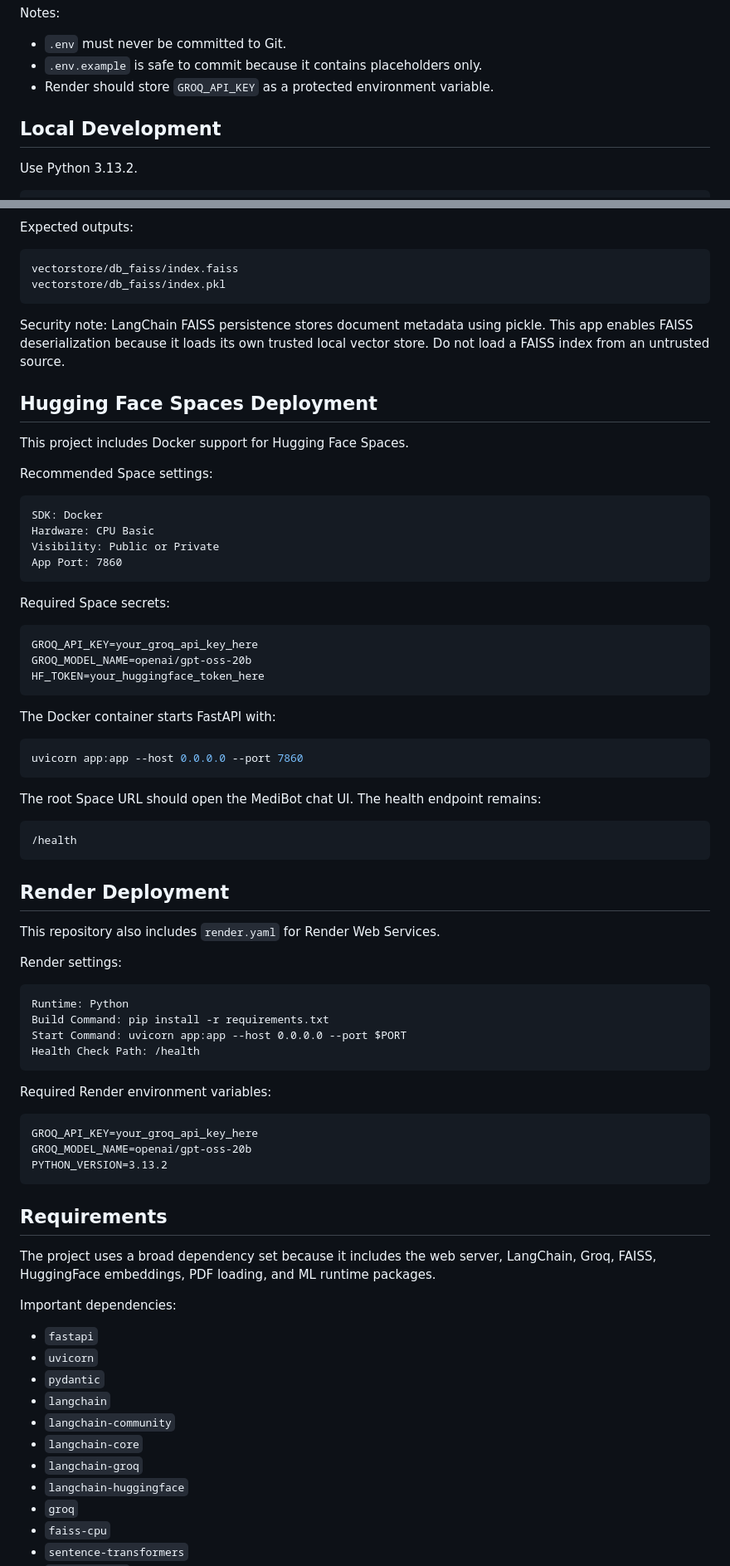
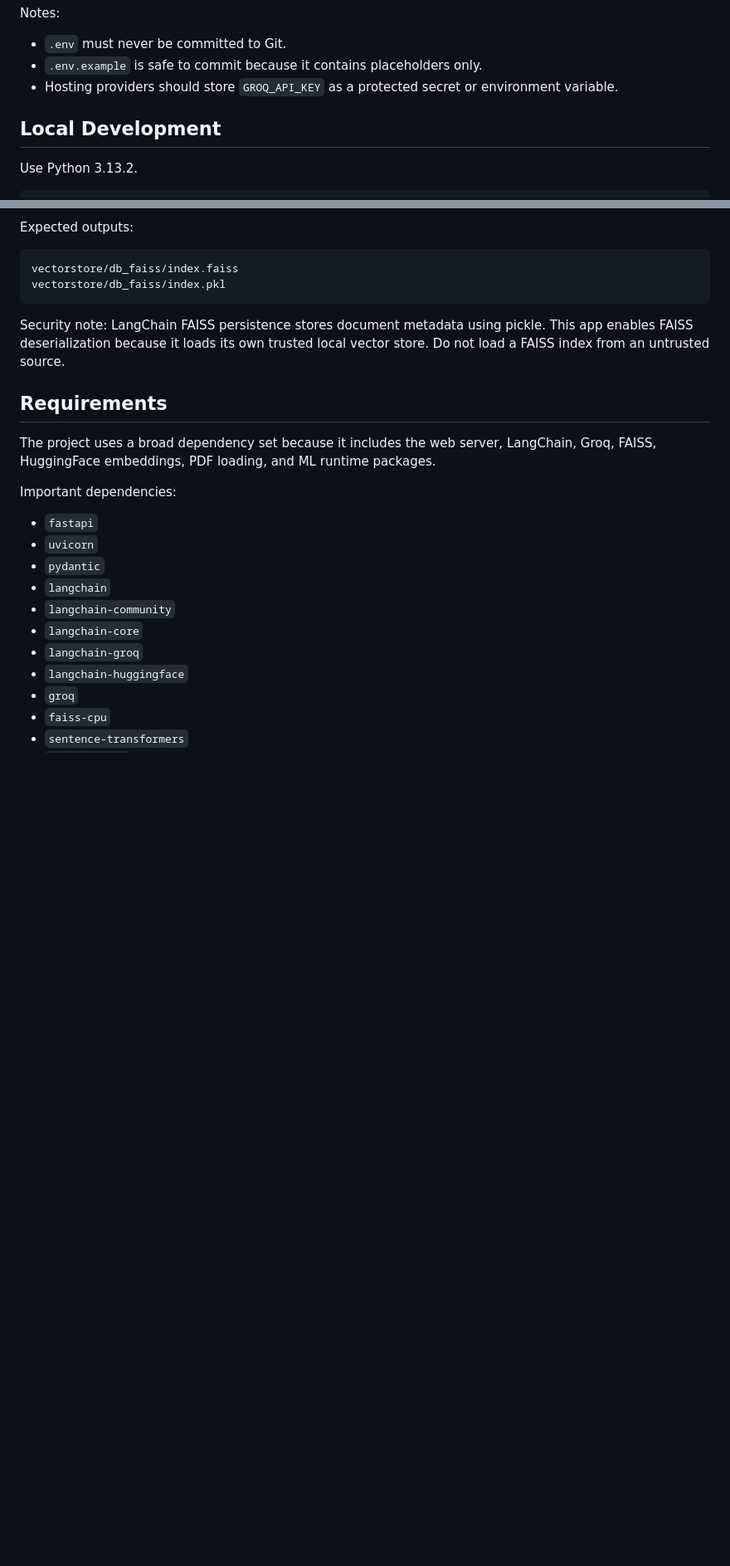
Before and after one commit to maharshipandya3006/MediBot, a Markdown page: README.md, 2 parts joined by grey strips. Shown at 83% size. Drawn GitHub-style; blank space fills up the shorter version.

````diff
--- a/README.md
+++ b/README.md
@@ -364,9 +368,10 @@ Notes:
 
 - `.env` must never be committed to Git.
 - `.env.example` is safe to commit because it contains placeholders only.
-- Render should store `GROQ_API_KEY` as a protected environment variable.
+- Hosting providers should store `GROQ_API_KEY` as a protected secret or
+  environment variable.
 
-## Local Development
+##  Local Development
 
 Use Python 3.13.2.
 
@@ -415,61 +420,7 @@ Security note: LangChain FAISS persistence stores document metadata using
 pickle. This app enables FAISS deserialization because it loads its own trusted
 local vector store. Do not load a FAISS index from an untrusted source.
 
-## Hugging Face Spaces Deployment
-
-This project includes Docker support for Hugging Face Spaces.
-
-Recommended Space settings:
-
-```text
-SDK: Docker
-Hardware: CPU Basic
-Visibility: Public or Private
-App Port: 7860
-```
-
-Required Space secrets:
-
-```text
-GROQ_API_KEY=your_groq_api_key_here
-GROQ_MODEL_NAME=openai/gpt-oss-20b
-HF_TOKEN=your_huggingface_token_here
-```
-
-The Docker container starts FastAPI with:
-
-```bash
-uvicorn app:app --host 0.0.0.0 --port 7860
-```
-
-The root Space URL should open the MediBot chat UI. The health endpoint remains:
-
-```text
-/health
-```
-
-## Render Deployment
-
-This repository also includes `render.yaml` for Render Web Services.
-
-Render settings:
-
-```text
-Runtime: Python
-Build Command: pip install -r requirements.txt
-Start Command: uvicorn app:app --host 0.0.0.0 --port $PORT
-Health Check Path: /health
-```
-
-Required Render environment variables:
-
-```text
-GROQ_API_KEY=your_groq_api_key_here
-GROQ_MODEL_NAME=openai/gpt-oss-20b
-PYTHON_VERSION=3.13.2
-```
-
-## Requirements
+##  Requirements
 
 The project uses a broad dependency set because it includes the web server,
 LangChain, Groq, FAISS, HuggingFace embeddings, PDF loading, and ML runtime
````
Also changed, not shown: other parts of README.md (+23 -29 lines).
